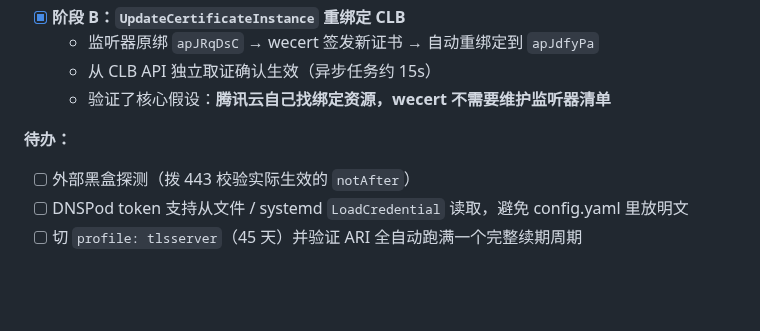
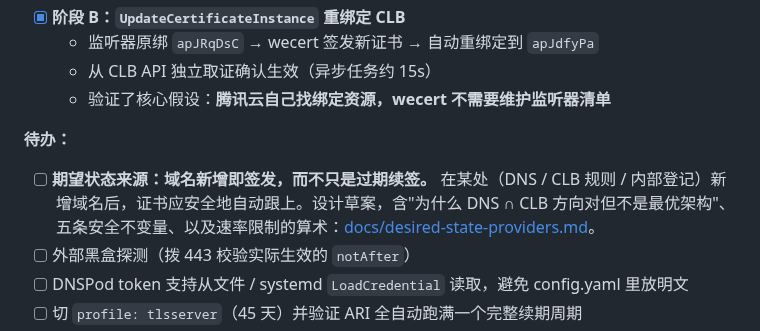
Before and after one commit to susunola/wecert, a Markdown page: README.reference.zh-CN.md, the part around the change. GitHub-like rendering; blank space fills up the shorter version.

```diff
--- a/README.reference.zh-CN.md
+++ b/README.reference.zh-CN.md
@@ -936,6 +936,7 @@ cp e2e-config.example.yaml e2e-config.yaml     # 填上你的 token 与测试域
 
 **待办：**
 
+- [ ] **期望状态来源：域名新增即签发，而不只是过期续签。** 在某处（DNS / CLB 规则 / 内部登记）新增域名后，证书应安全地自动跟上。设计草案，含"为什么 DNS ∩ CLB 方向对但不是最优架构"、五条安全不变量、以及速率限制的算术：[docs/desired-state-providers.md](docs/desired-state-providers.md)。
 - [ ] 外部黑盒探测（拨 443 校验实际生效的 `notAfter`）
 - [ ] DNSPod token 支持从文件 / systemd `LoadCredential` 读取，避免 config.yaml 里放明文
 - [ ] 切 `profile: tlsserver`（45 天）并验证 ARI 全自动跑满一个完整续期周期
```
Also changed, not shown: README.reference.md (+1 -0 lines), docs/desired-state-providers.md (added, +399 -0 lines).
